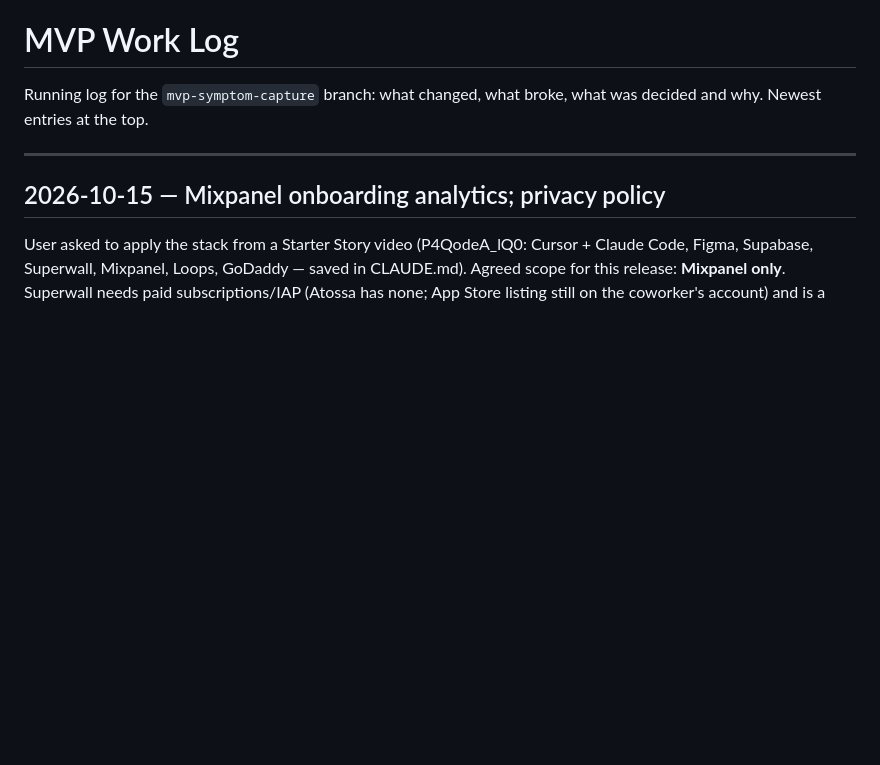
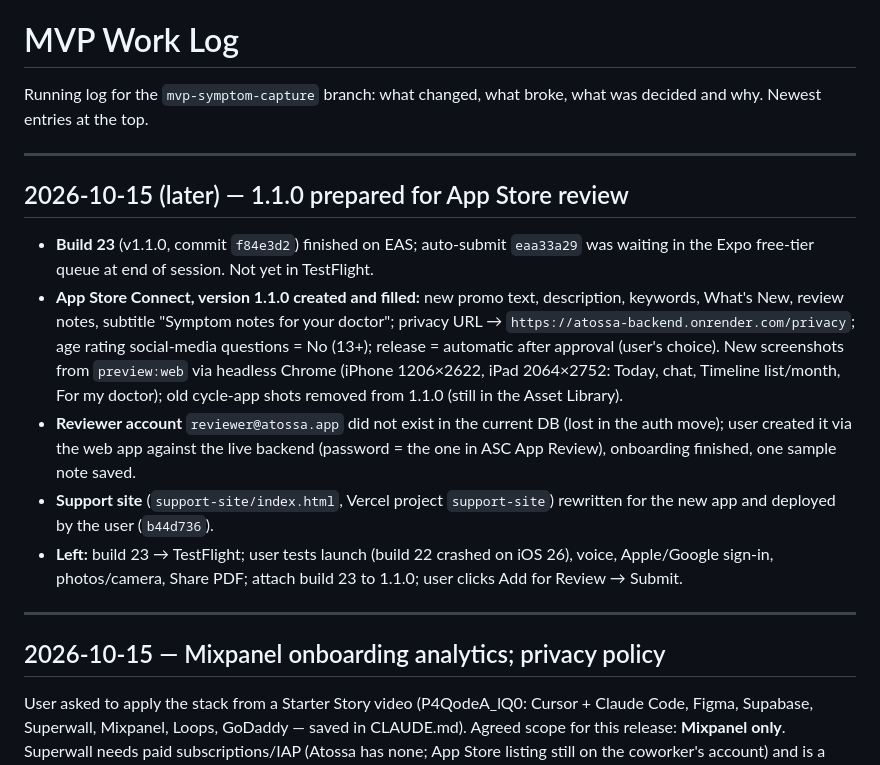
Before and after one commit to ziba18/atossa, a Markdown page: WORKLOG.md, the part around the change. GitHub-like rendering; blank space fills up the shorter version.

Commit message:
Log the 1.1.0 App Store preparation

```diff
--- a/WORKLOG.md
+++ b/WORKLOG.md
@@ -2,6 +2,26 @@
 
 Running log for the `mvp-symptom-capture` branch: what changed, what broke,
 what was decided and why. Newest entries at the top.
+
+---
+
+## 2026-10-15 (later) — 1.1.0 prepared for App Store review
+
+- **Build 23** (v1.1.0, commit `f84e3d2`) finished on EAS; auto-submit `eaa33a29` was waiting in the
+  Expo free-tier queue at end of session. Not yet in TestFlight.
+- **App Store Connect, version 1.1.0 created and filled:** new promo text, description, keywords,
+  What's New, review notes, subtitle "Symptom notes for your doctor"; privacy URL →
+  `https://atossa-backend.onrender.com/privacy`; age rating social-media questions = No (13+);
+  release = automatic after approval (user's choice). New screenshots from `preview:web` via headless
+  Chrome (iPhone 1206×2622, iPad 2064×2752: Today, chat, Timeline list/month, For my doctor); old
+  cycle-app shots removed from 1.1.0 (still in the Asset Library).
+- **Reviewer account** `reviewer@atossa.app` did not exist in the current DB (lost in the auth move);
+  user created it via the web app against the live backend (password = the one in ASC App Review),
+  onboarding finished, one sample note saved.
+- **Support site** (`support-site/index.html`, Vercel project `support-site`) rewritten for the new
+  app and deployed by the user (`b44d736`).
+- **Left:** build 23 → TestFlight; user tests launch (build 22 crashed on iOS 26), voice, Apple/Google
+  sign-in, photos/camera, Share PDF; attach build 23 to 1.1.0; user clicks Add for Review → Submit.
 
 ---
 
```
